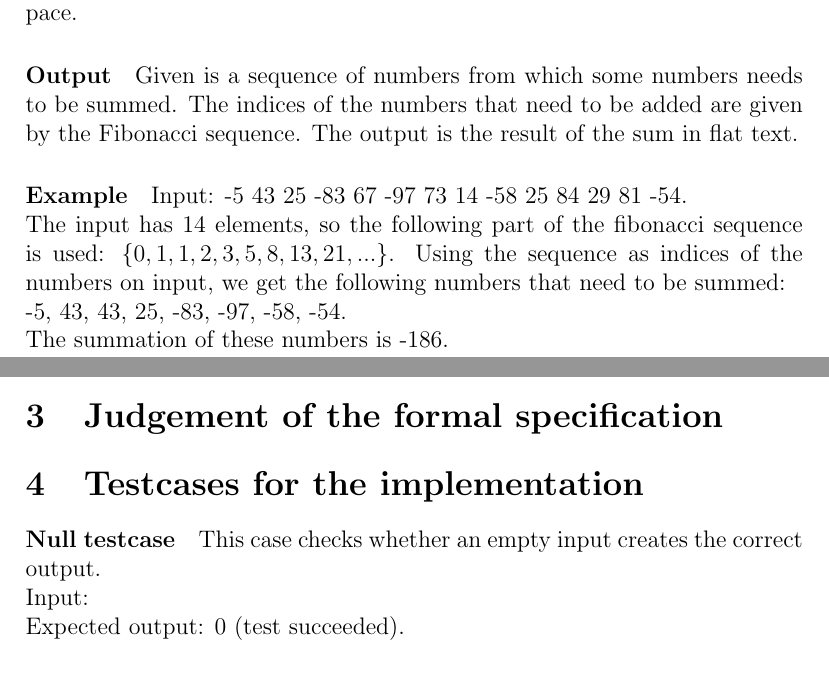
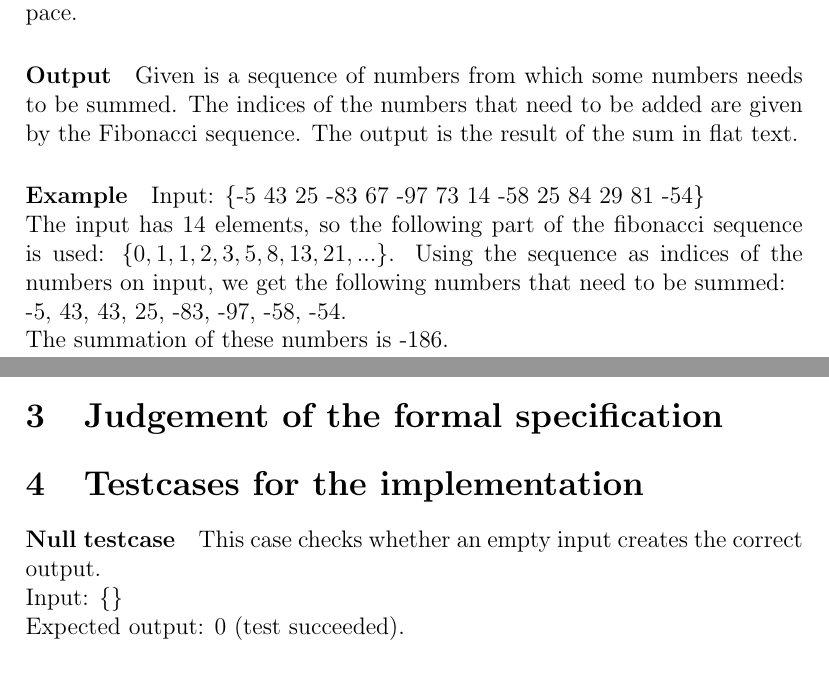
Before and after one commit to timvdalen/OGO-2.2, a LaTeX paper (Deliverable1/1a/report/report.tex): two parts of pages 1 and 2 of 4, joined at a grey line, cut so that both start at the same text. Compiled offline with pdfLaTeX; a LaTeX package or settings file that is missing is left out.

Commit message:
Added acolades to input strings

```diff
--- a/Deliverable1/1a/report/report.tex
+++ b/Deliverable1/1a/report/report.tex
@@ -23,7 +23,7 @@ This document presents a formal specification and implementation of assignment 1
 \paragraph{Input} A simple textfile consisting of real numbers separated with whitespace.
 \paragraph{Output} Given is a sequence of numbers from which some numbers needs to be summed. The indices of the numbers that need to be added are given by the Fibonacci sequence. The output is the result of the sum in flat text.
 \paragraph{Example}
-Input: -5 43 25 -83  67 -97  73  14  -58 25  84   29 81  -54.\\
+Input: \{-5 43 25 -83  67 -97  73  14  -58 25  84   29 81  -54\}\\
 The input has $14$ elements, so the following part of the fibonacci sequence is used: $\{0, 1, 1, 2, 3, 5, 8, 13, 21, ...\}$. Using the sequence as indices of the numbers on input, we get the following numbers that need to be summed: \\ -5, 43, 43, 25, -83, -97, -58, -54. \\ The summation of these numbers is -186.
 
 \section{Formal specification}
@@ -70,7 +70,7 @@ output! = sum(selectfibindices(input?))
 
 \paragraph{Null testcase}
 This case checks whether an empty input creates the correct output. \\
-Input: {} \\
+Input: \{\} \\
 Expected output: 0 (test succeeded).
 
 \paragraph{Double one testcase}
```
Also changed, not shown: Deliverable1/1a/report/report.pdf, Deliverable1/1a/report/report.tex (6 more changed lines).
